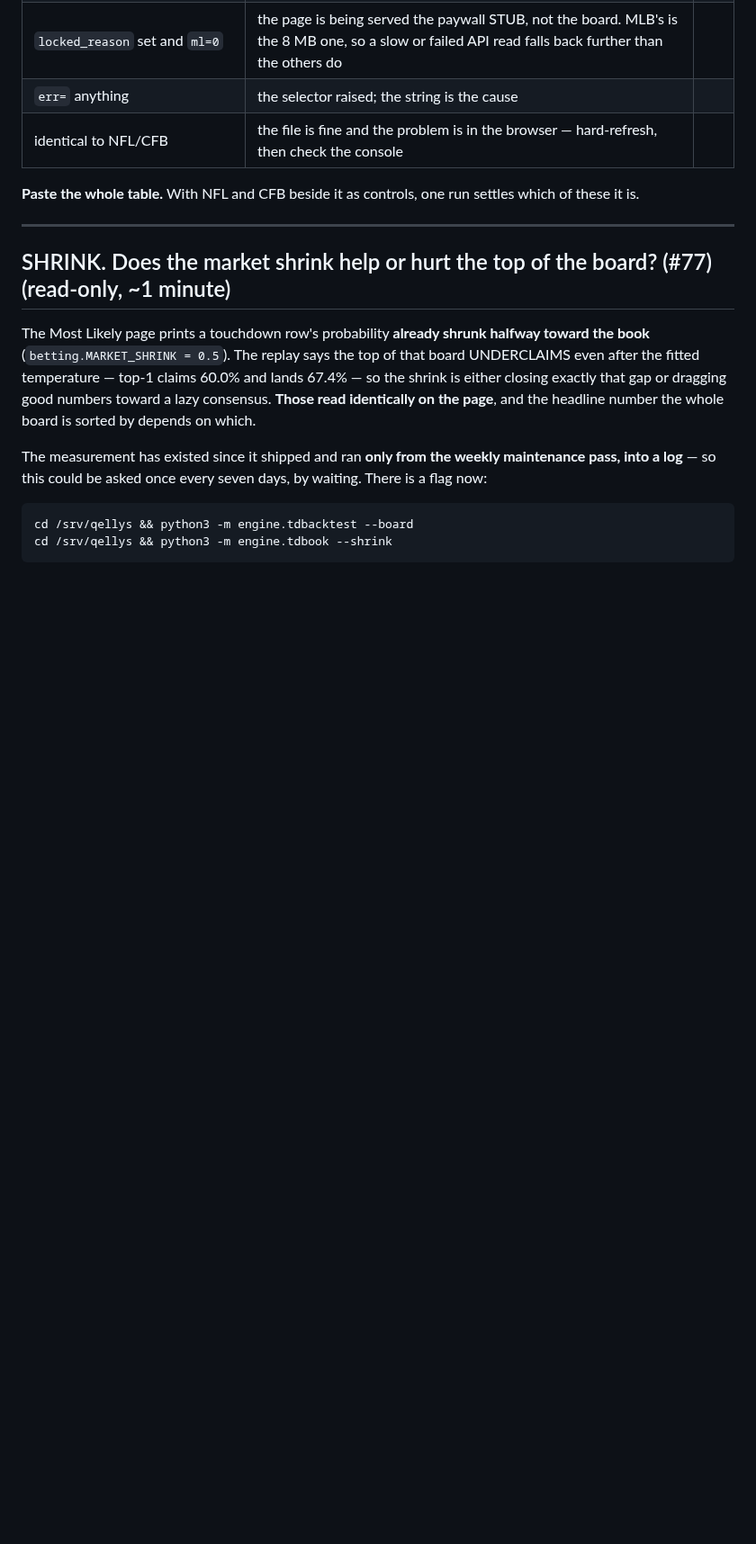
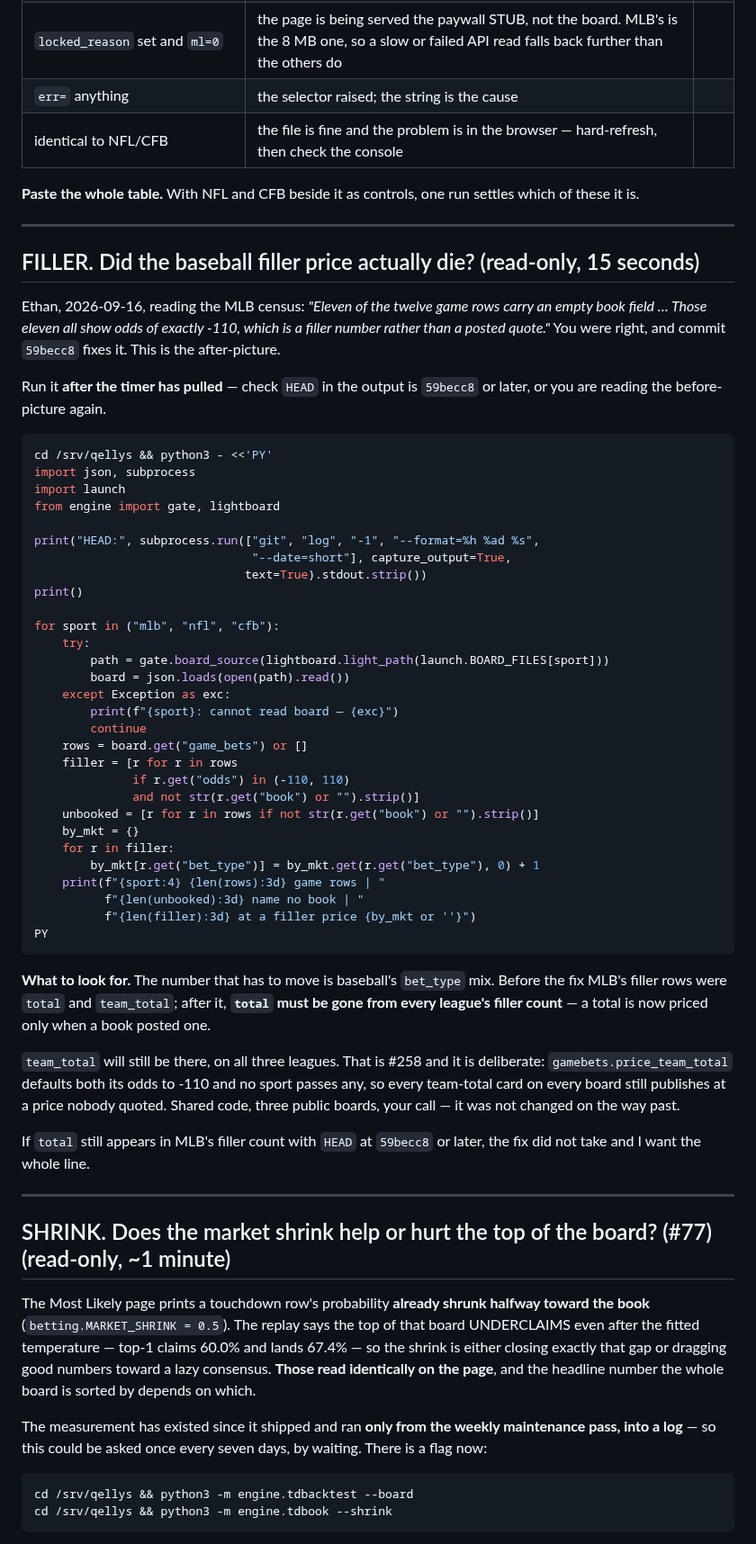
Before and after one commit to ethanlee1276/App, a Markdown page: docs/WHEN_YOU_ARE_HOME.md, the part around the change. Shown at 90% size. Rendered like a GitHub page; blank space fills up the shorter version.

Commit message:
FILLER block: the after-picture for the baseball filler price
One paste that answers whether 59becc8 actually took. Counts, per league,
the game rows that name no book and the subset sitting at a filler price,
broken out by market.

The number that has to move is baseball's market mix: `total` must be
gone from every league's filler count. `team_total` will still be there
on all three, and the block says so and says why — that is #258, shared
code on three public boards, deliberately not changed on the way past.

The heredoc compiles and carries no smart quotes, so it survives being
pasted into a terminal.

Co-Authored-By: Claude Opus 5 <noreply@anthropic.com>
Claude-Session: https://claude.ai/code/session_01UhMzn6SrSme5XhqhDFhnR5

````diff
--- a/docs/WHEN_YOU_ARE_HOME.md
+++ b/docs/WHEN_YOU_ARE_HOME.md
@@ -417,6 +417,64 @@ answer:
 
 **Paste the whole table.** With NFL and CFB beside it as controls, one
 run settles which of these it is.
+
+---
+
+## FILLER. Did the baseball filler price actually die? (read-only, 15 seconds)
+
+Ethan, 2026-09-16, reading the MLB census: *"Eleven of the twelve game
+rows carry an empty book field … Those eleven all show odds of exactly
+-110, which is a filler number rather than a posted quote."* You were
+right, and commit `59becc8` fixes it. This is the after-picture.
+
+Run it **after the timer has pulled** — check `HEAD` in the output is
+`59becc8` or later, or you are reading the before-picture again.
+
+```bash
+cd /srv/qellys && python3 - <<'PY'
+import json, subprocess
+import launch
+from engine import gate, lightboard
+
+print("HEAD:", subprocess.run(["git", "log", "-1", "--format=%h %ad %s",
+                               "--date=short"], capture_output=True,
+                              text=True).stdout.strip())
+print()
+
+for sport in ("mlb", "nfl", "cfb"):
+    try:
+        path = gate.board_source(lightboard.light_path(launch.BOARD_FILES[sport]))
+        board = json.loads(open(path).read())
+    except Exception as exc:
+        print(f"{sport}: cannot read board — {exc}")
+        continue
+    rows = board.get("game_bets") or []
+    filler = [r for r in rows
+              if r.get("odds") in (-110, 110)
+              and not str(r.get("book") or "").strip()]
+    unbooked = [r for r in rows if not str(r.get("book") or "").strip()]
+    by_mkt = {}
+    for r in filler:
+        by_mkt[r.get("bet_type")] = by_mkt.get(r.get("bet_type"), 0) + 1
+    print(f"{sport:4} {len(rows):3d} game rows | "
+          f"{len(unbooked):3d} name no book | "
+          f"{len(filler):3d} at a filler price {by_mkt or ''}")
+PY
+```
+
+**What to look for.** The number that has to move is baseball's
+`bet_type` mix. Before the fix MLB's filler rows were `total` and
+`team_total`; after it, **`total` must be gone from every league's
+filler count** — a total is now priced only when a book posted one.
+
+`team_total` will still be there, on all three leagues. That is #258 and
+it is deliberate: `gamebets.price_team_total` defaults both its odds to
+-110 and no sport passes any, so every team-total card on every board
+still publishes at a price nobody quoted. Shared code, three public
+boards, your call — it was not changed on the way past.
+
+If `total` still appears in MLB's filler count with `HEAD` at `59becc8`
+or later, the fix did not take and I want the whole line.
 
 ---
 
````
